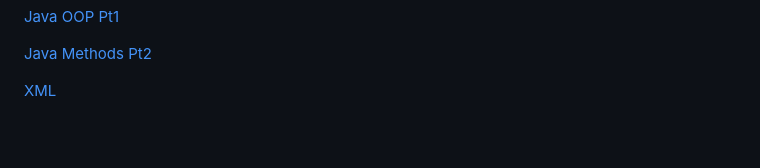
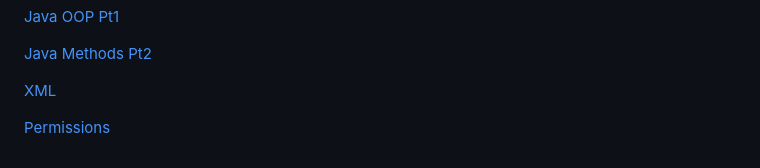
Before and after one commit to UniOfGreenwich/ELEE1146-COMP1836-Lectures, a Markdown page: index.md, the part around the change. GitHub-like rendering; blank space fills up the shorter version.

Commit message:
mod: permission lecture done

```diff
--- a/index.md
+++ b/index.md
@@ -13,3 +13,5 @@
 [Java Methods Pt2](content/Java_Methods/Java_Methods.html)
 
 [XML](content/XML/XML.html)
+
+[Permissions](content/Permissions/Permissions.html)
```
Also changed, not shown: content/Permissions/Permissions.md (added, +273 -0 lines), figures/fb_permissions.png (added), figures/fb_permissions2.png (added), 1 other file.
